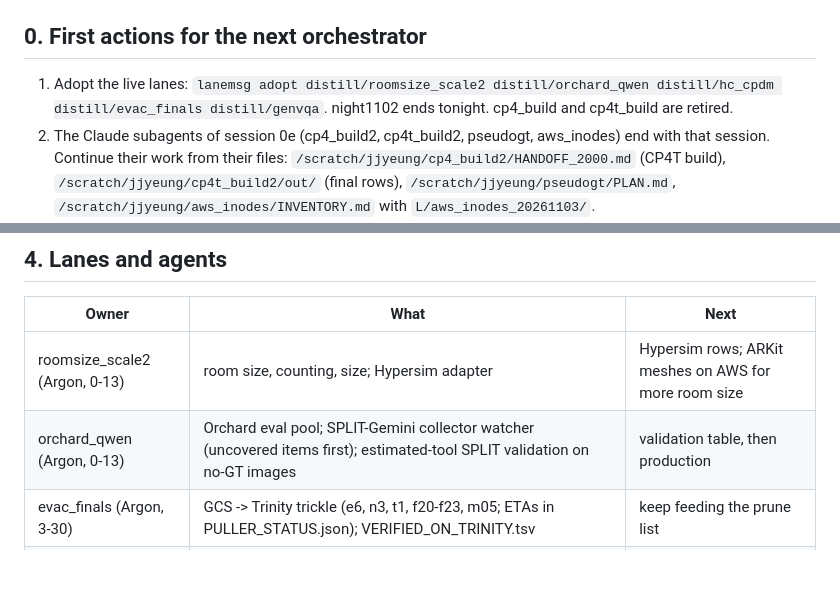
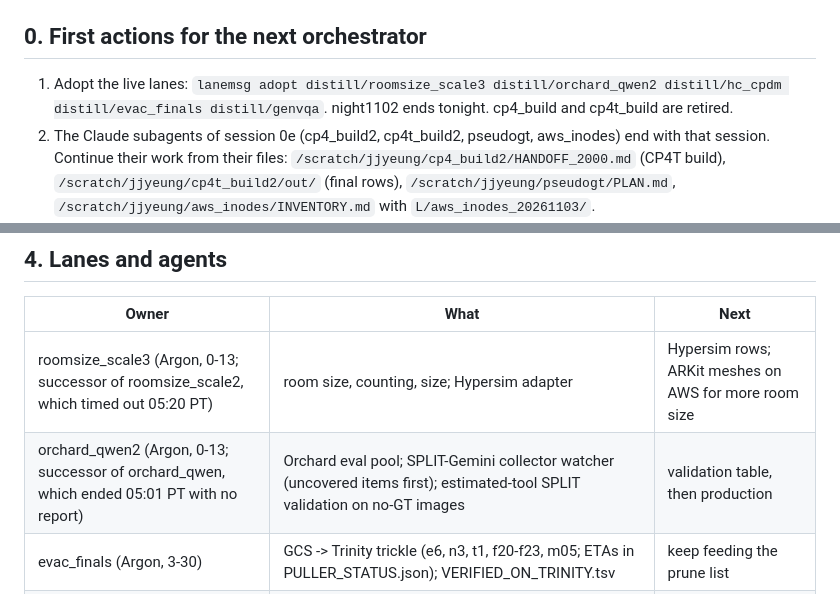
Before and after one commit to jacobyeung/agent_project_distill, a Markdown page: docs/DISTILLATION_HANDOFF_20261103_1200Z.md, 2 parts joined by grey strips. Drawn GitHub-style; blank space fills up the shorter version.

Commit message:
docs: handoff lane successors

```diff
--- a/docs/DISTILLATION_HANDOFF_20261103_1200Z.md
+++ b/docs/DISTILLATION_HANDOFF_20261103_1200Z.md
@@ -3,7 +3,7 @@
 Orchestrator agent-project-distill-0e (Claude session 9dfa7b58) on trinity-0-13. L = `/data2/jjyeung/agent_project_data/distillation_orchestrator_20260918/lanes`. Data map: `/data2/jjyeung/agent_project_data/DATA_MAP.md`. Memory index: `~/.claude/projects/-home-jjyeung-agent-project-distill/memory/MEMORY.md` (read the READ FIRST entries).
 
 ## 0. First actions for the next orchestrator
-1. Adopt the live lanes: `lanemsg adopt distill/roomsize_scale2 distill/orchard_qwen distill/hc_cpdm distill/evac_finals distill/genvqa`. night1102 ends tonight. cp4_build and cp4t_build are retired.
+1. Adopt the live lanes: `lanemsg adopt distill/roomsize_scale3 distill/orchard_qwen2 distill/hc_cpdm distill/evac_finals distill/genvqa`. night1102 ends tonight. cp4_build and cp4t_build are retired.
 2. The Claude subagents of session 0e (cp4_build2, cp4t_build2, pseudogt, aws_inodes) end with that session. Continue their work from their files: `/scratch/jjyeung/cp4_build2/HANDOFF_2000.md` (CP4T build), `/scratch/jjyeung/cp4t_build2/out/` (final rows), `/scratch/jjyeung/pseudogt/PLAN.md`, `/scratch/jjyeung/aws_inodes/INVENTORY.md` with `L/aws_inodes_20261103/`.
 3. Re-create the crons, which die with the session: an hourly heartbeat; 20:05 PT 11-03 (resume CPU prep and the prune after maintenance; check for a cot-faithfulness GPU release); 11-04 11:07 PT (CP4T launch check after the cot window ends).
 4. Before any training launch, show the user the pre-launch check (memory `prelaunch-thinking-checklist`).
@@ -65,8 +65,8 @@ Orchestrator agent-project-distill-0e (Claude session 9dfa7b58) on trinity-0-13.
 ## 4. Lanes and agents
 | Owner | What | Next |
 |---|---|---|
-| roomsize_scale2 (Argon, 0-13) | room size, counting, size; Hypersim adapter | Hypersim rows; ARKit meshes on AWS for more room size |
-| orchard_qwen (Argon, 0-13) | Orchard eval pool; SPLIT-Gemini collector watcher (uncovered items first); estimated-tool SPLIT validation on no-GT images | validation table, then production |
+| roomsize_scale3 (Argon, 0-13; successor of roomsize_scale2, which timed out 05:20 PT) | room size, counting, size; Hypersim adapter | Hypersim rows; ARKit meshes on AWS for more room size |
+| orchard_qwen2 (Argon, 0-13; successor of orchard_qwen, which ended 05:01 PT with no report) | Orchard eval pool; SPLIT-Gemini collector watcher (uncovered items first); estimated-tool SPLIT validation on no-GT images | validation table, then production |
 | evac_finals (Argon, 3-30) | GCS -> Trinity trickle (e6, n3, t1, f20-f23, m05; ETAs in PULLER_STATUS.json); VERIFIED_ON_TRINITY.tsv | keep feeding the prune list |
 | hc_cpdm (Argon, 0-13) | HC-NEW (pose steps from the pose head) on CP4T rows; gates in `L/fullft_review/HCNEW_GATES.md` | build after CP4T binds |
 | genvqa | general-VQA forgetting cells (method models only) | CPDM, then CP4T |
```
